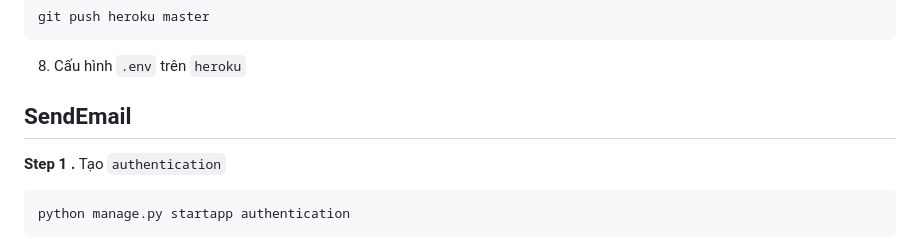
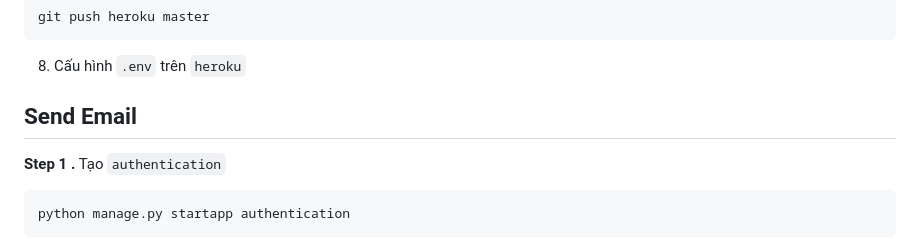
Before and after one commit to anhhducnguyen/Smart-lock-application, a Markdown page: README.md, the part around the change. Rendered like a GitHub page.

```diff
--- a/README.md
+++ b/README.md
@@ -232,7 +232,7 @@ git push heroku master
 
 
 
-## SendEmail
+## Send Email
 
 **Step 1 .** Tạo `authentication`
 
```
